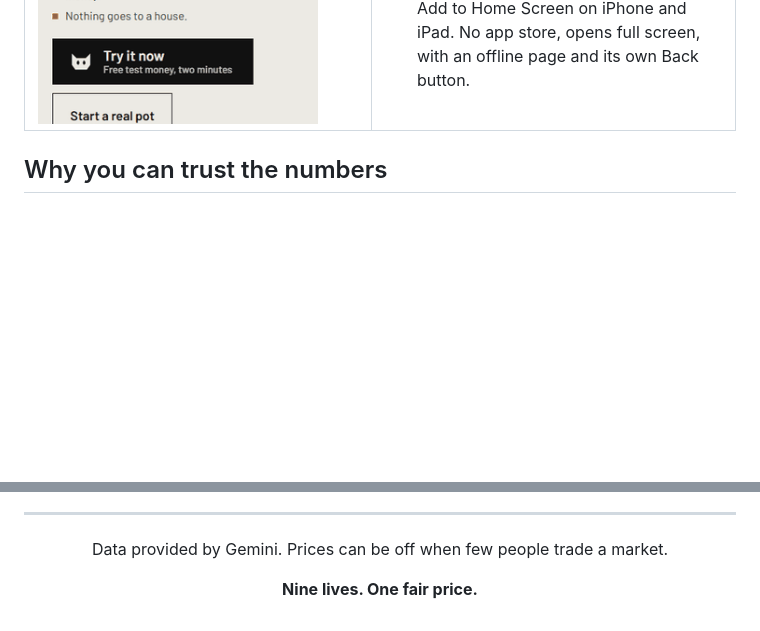
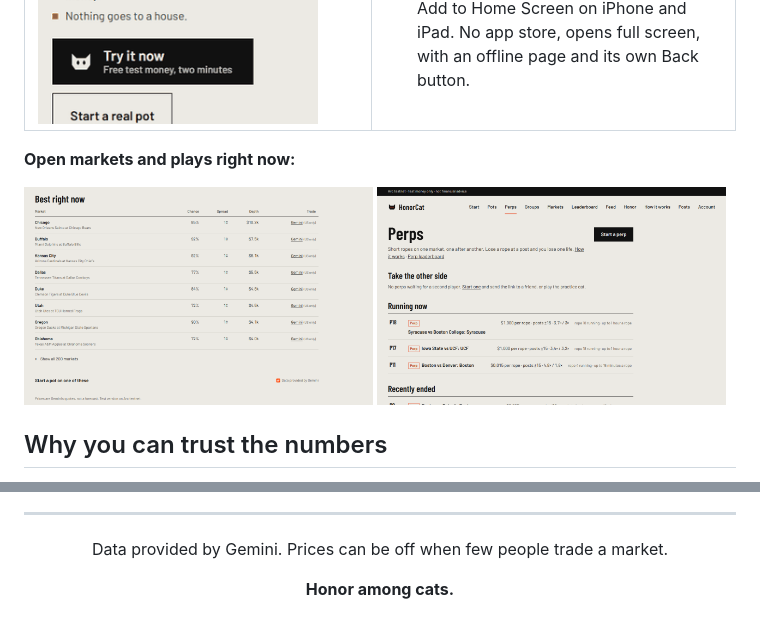
Before and after one commit to raglibol-re/honorcat, a Markdown page: README.md, 2 parts joined by grey strips. Rendered like a GitHub page; pictures changed too: docs/media/markets-desktop.png (added), docs/media/perps-desktop.png (added); blank space fills up the shorter version.

Commit message:
feat(web): slogan "Honor among cats."; older iPhones open the app full screen; screenshots of open markets, pots and perps
Claude-Session: https://claude.ai/code/session_01Mu3rEZaNyTNPNu4HJjcybJ

```diff
--- a/README.md
+++ b/README.md
@@ -56,6 +56,10 @@ about), a leaderboard, private pots, send money to a player by name, and a big s
 </td>
 </tr>
 </table>
+
+**Open markets and plays right now:**
+
+<img src="docs/media/markets-desktop.png" alt="The Markets page: the best Gemini markets right now, ranked by spread and depth, with each market's chance, spread, depth and a Gemini link" width="49%"> <img src="docs/media/perps-desktop.png" alt="The Perps page: perps 17 and 18 running on live college football games, with stake per rope, posts and leverage" width="49%">
 
 ## Why you can trust the numbers
 
@@ -189,6 +193,6 @@ Every switch, variable and deploy step: [technical reference](docs/technical.md#
 
 Data provided by Gemini. Prices can be off when few people trade a market.
 
-**Nine lives. One fair price.**
+**Honor among cats.**
 
 </div>
```
Also changed, not shown: docs/PROGRESS.md (+1 -1 lines), docs/media/markets-phone.png (added), docs/media/perps-phone.png (added), docs/media/pots-desktop.png (added), docs/media/pots-phone.png (added), 3 other files.
